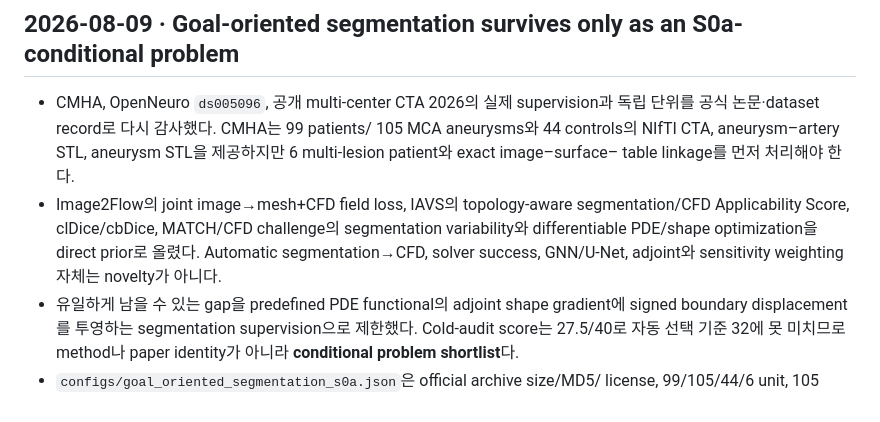
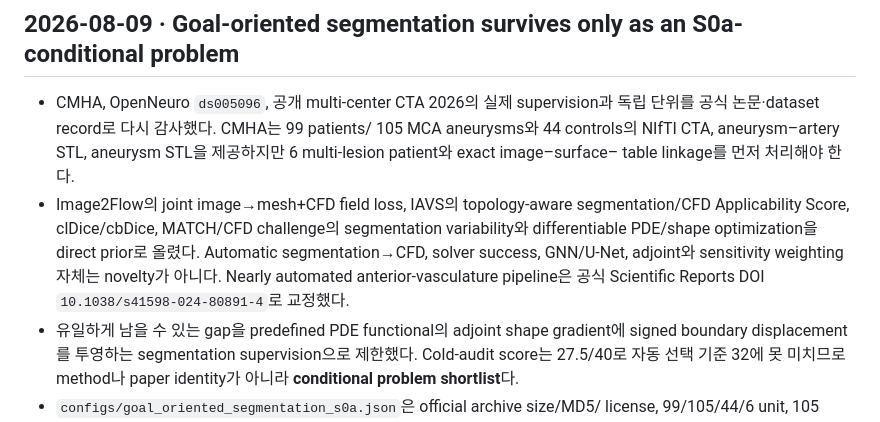
Before and after one commit to gohyunsu/aneurysm, a Markdown page: CHANGELOG.md, the part around the change. Drawn GitHub-style.

Commit message:
docs: correct automated CFD prior citation

```diff
--- a/CHANGELOG.md
+++ b/CHANGELOG.md
@@ -15,7 +15,9 @@
   segmentation/CFD Applicability Score, clDice/cbDice, MATCH/CFD challenge의
   segmentation variability와 differentiable PDE/shape optimization을 direct
   prior로 올렸다. Automatic segmentation→CFD, solver success, GNN/U-Net,
-  adjoint와 sensitivity weighting 자체는 novelty가 아니다.
+  adjoint와 sensitivity weighting 자체는 novelty가 아니다. Nearly automated
+  anterior-vasculature pipeline은 공식 Scientific Reports DOI
+  `10.1038/s41598-024-80891-4`로 교정했다.
 - 유일하게 남을 수 있는 gap을 predefined PDE functional의 adjoint shape
   gradient에 signed boundary displacement를 투영하는 segmentation supervision으로
   제한했다. Cold-audit score는 27.5/40로 자동 선택 기준 32에 못 미치므로
```
Also changed, not shown: docs/goal-oriented-segmentation-audit-2026-08-09.md (+1 -1 lines).
